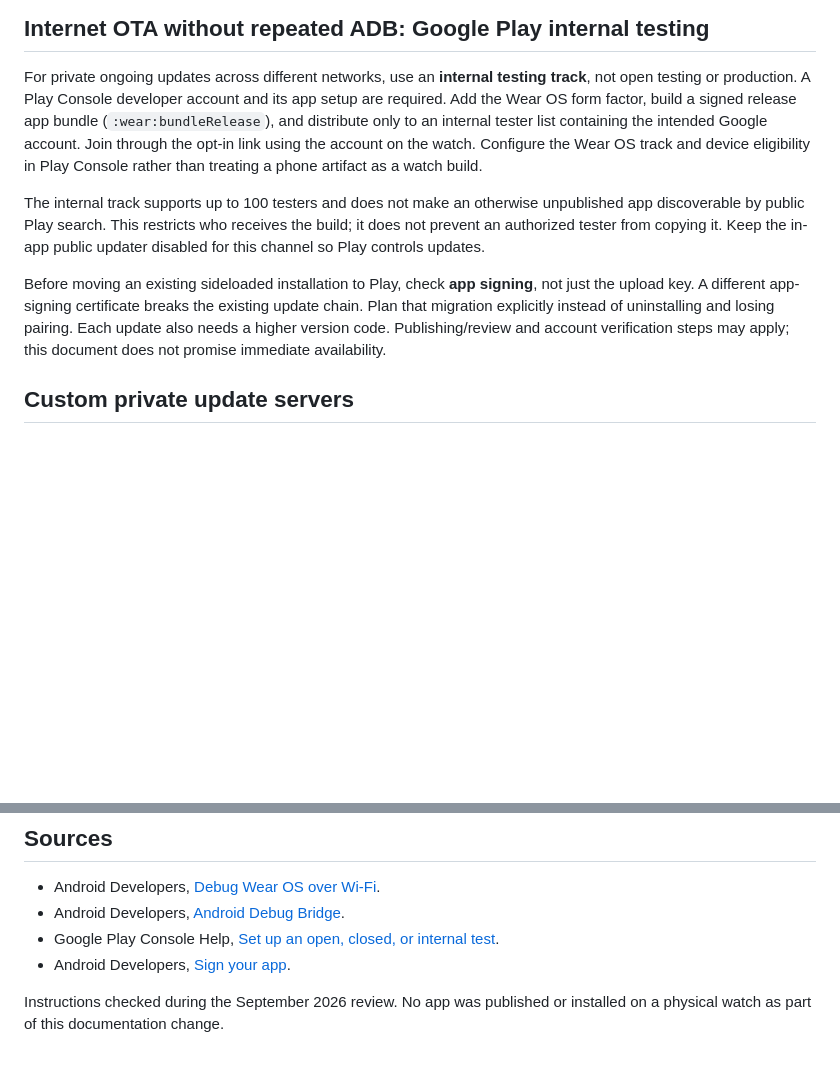
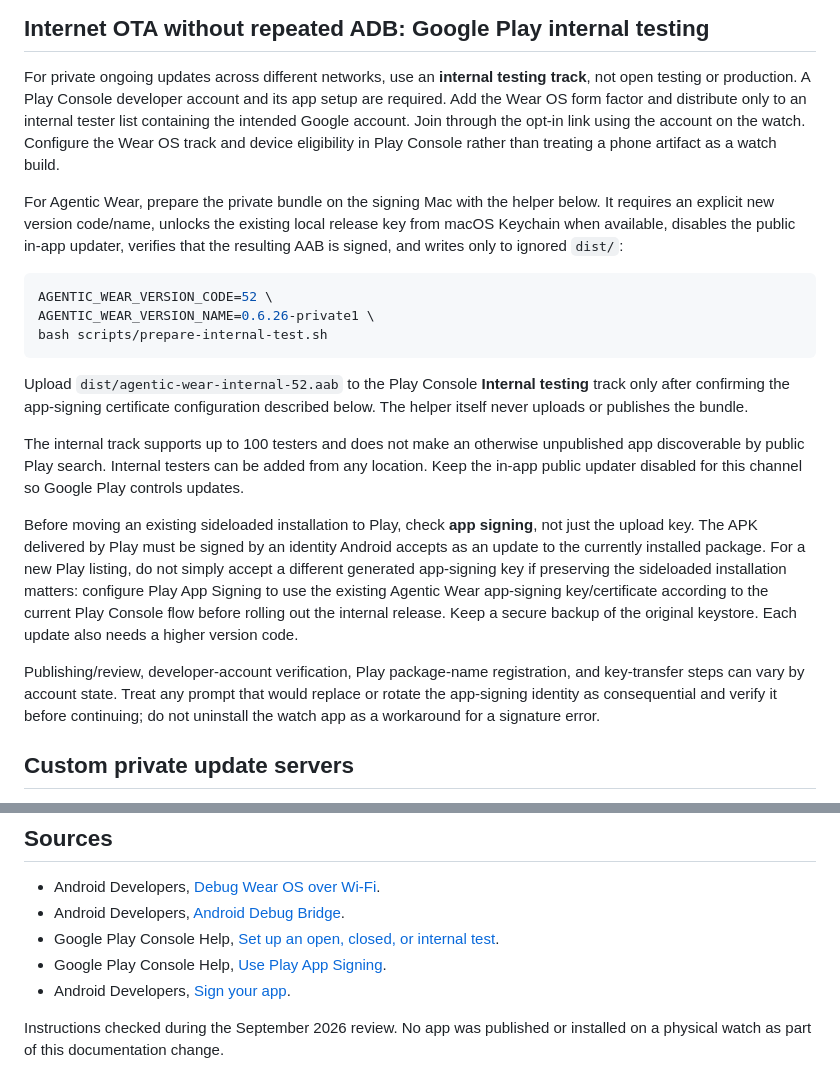
Before and after one commit to Bughunter-Geek/agentic-wear, a Markdown page: docs/private-distribution.md, 2 parts joined by grey strips. Drawn GitHub-style; blank space fills up the shorter version.

Commit message:
Document private Play bundle helper

````diff
--- a/docs/private-distribution.md
+++ b/docs/private-distribution.md
@@ -70,23 +70,44 @@ A Mac on a different network cannot use these LAN commands directly.
 
 For private ongoing updates across different networks, use an **internal testing
 track**, not open testing or production. A Play Console developer account and its
-app setup are required. Add the Wear OS form factor, build a signed release app
-bundle (`:wear:bundleRelease`), and distribute only to an internal tester list
-containing the intended Google account. Join through the opt-in link using the
-account on the watch. Configure the Wear OS track and device eligibility in Play
-Console rather than treating a phone artifact as a watch build.
+app setup are required. Add the Wear OS form factor and distribute only to an
+internal tester list containing the intended Google account. Join through the
+opt-in link using the account on the watch. Configure the Wear OS track and device
+eligibility in Play Console rather than treating a phone artifact as a watch build.
+
+For Agentic Wear, prepare the private bundle on the signing Mac with the helper
+below. It requires an explicit new version code/name, unlocks the existing local
+release key from macOS Keychain when available, disables the public in-app updater,
+verifies that the resulting AAB is signed, and writes only to ignored `dist/`:
+
+```sh
+AGENTIC_WEAR_VERSION_CODE=52 \
+AGENTIC_WEAR_VERSION_NAME=0.6.26-private1 \
+bash scripts/prepare-internal-test.sh
+```
+
+Upload `dist/agentic-wear-internal-52.aab` to the Play Console **Internal testing**
+track only after confirming the app-signing certificate configuration described
+below. The helper itself never uploads or publishes the bundle.
 
 The internal track supports up to 100 testers and does not make an otherwise
-unpublished app discoverable by public Play search. This restricts who receives
-the build; it does not prevent an authorized tester from copying it. Keep the
-in-app public updater disabled for this channel so Play controls updates.
+unpublished app discoverable by public Play search. Internal testers can be added
+from any location. Keep the in-app public updater disabled for this channel so
+Google Play controls updates.
 
 Before moving an existing sideloaded installation to Play, check **app signing**,
-not just the upload key. A different app-signing certificate breaks the existing
-update chain. Plan that migration explicitly instead of uninstalling and losing
-pairing. Each update also needs a higher version code. Publishing/review and
-account verification steps may apply; this document does not promise immediate
-availability.
+not just the upload key. The APK delivered by Play must be signed by an identity
+Android accepts as an update to the currently installed package. For a new Play
+listing, do not simply accept a different generated app-signing key if preserving
+the sideloaded installation matters: configure Play App Signing to use the existing
+Agentic Wear app-signing key/certificate according to the current Play Console
+flow before rolling out the internal release. Keep a secure backup of the original
+keystore. Each update also needs a higher version code.
+
+Publishing/review, developer-account verification, Play package-name registration,
+and key-transfer steps can vary by account state. Treat any prompt that would
+replace or rotate the app-signing identity as consequential and verify it before
+continuing; do not uninstall the watch app as a workaround for a signature error.
 
 ## Custom private update servers
 
@@ -107,6 +128,7 @@ it is not implemented by the URL-isolation change.
 - Android Developers, [Debug Wear OS over Wi-Fi](https://developer.android.com/training/wearables/get-started/debug-wifi).
 - Android Developers, [Android Debug Bridge](https://developer.android.com/tools/adb).
 - Google Play Console Help, [Set up an open, closed, or internal test](https://support.google.com/googleplay/android-developer/answer/9845334?hl=en).
+- Google Play Console Help, [Use Play App Signing](https://support.google.com/googleplay/android-developer/answer/9842756?hl=en).
 - Android Developers, [Sign your app](https://developer.android.com/studio/publish/app-signing).
 
 Instructions checked during the September 2026 review. No app was published or
````
